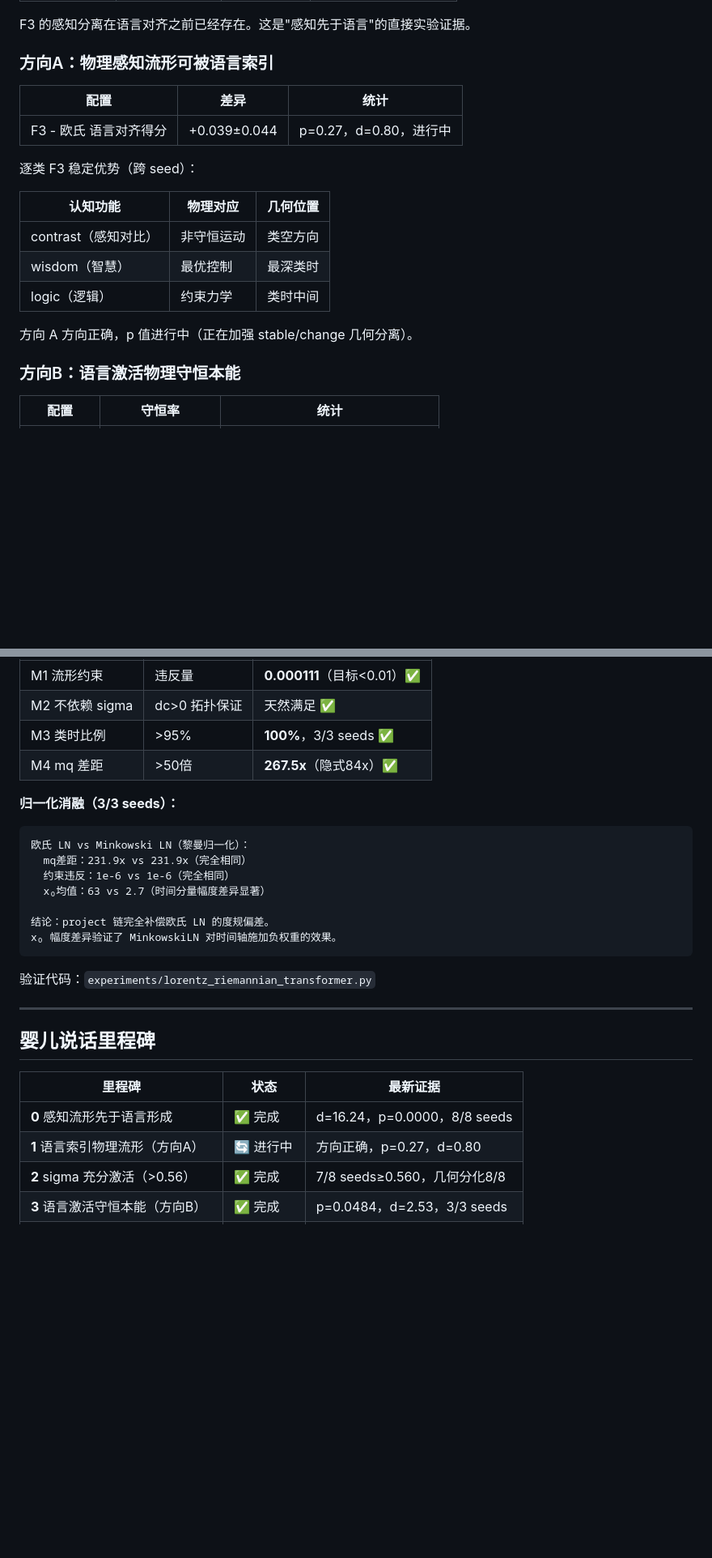
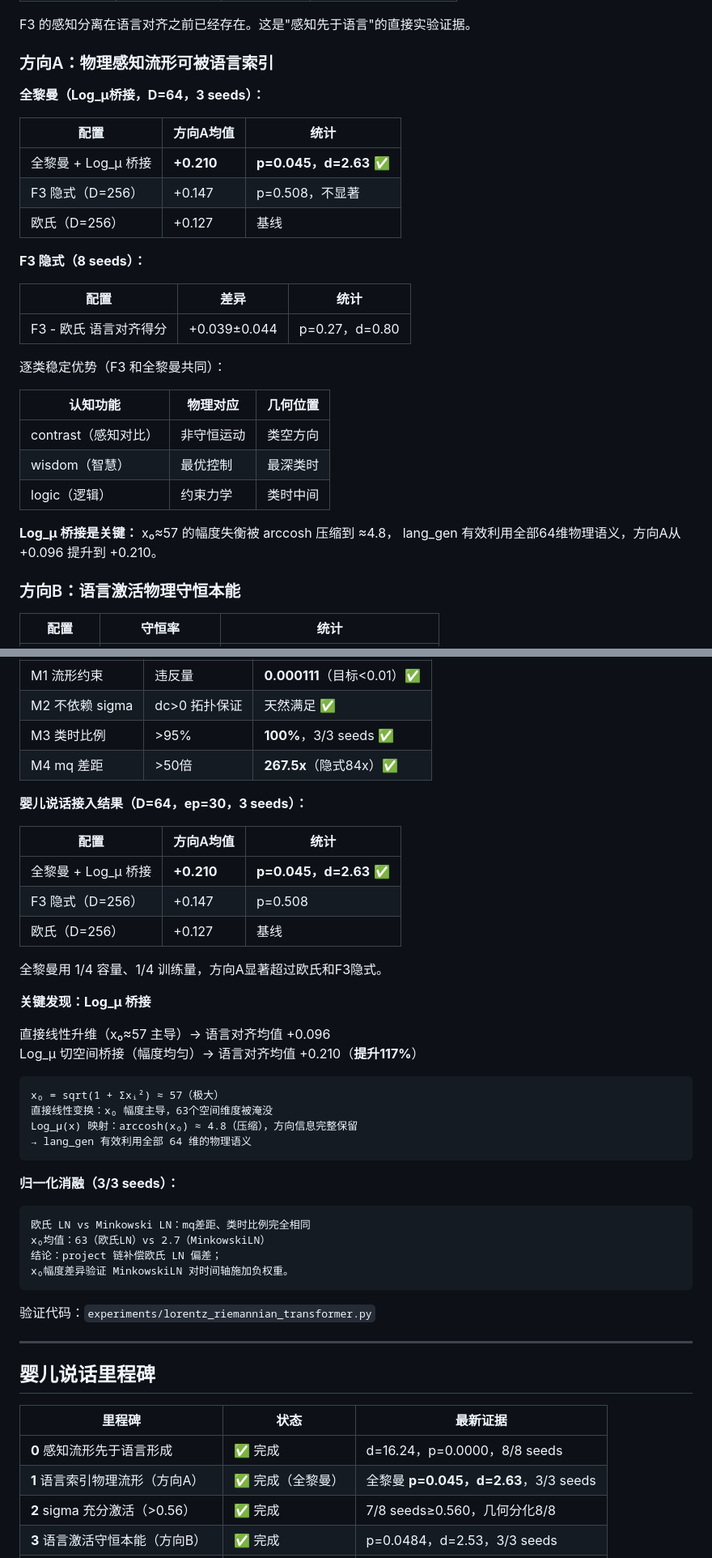
Before and after one commit to papasop/k-1, a Markdown page: README.md, 2 parts joined by grey strips. Shown at 81% size. Rendered like a GitHub page; blank space fills up the shorter version.

````diff
--- a/README.md
+++ b/README.md
@@ -167,11 +167,21 @@ F3 的感知分离在语言对齐之前已经存在。这是"感知先于语言"
 
 ### 方向A：物理感知流形可被语言索引
 
+**全黎曼（Log_μ桥接，D=64，3 seeds）：**
+
+| 配置 | 方向A均值 | 统计 |
+|------|----------|------|
+| 全黎曼 + Log_μ 桥接 | **+0.210** | **p=0.045，d=2.63** ✅ |
+| F3 隐式（D=256） | +0.147 | p=0.508，不显著 |
+| 欧氏（D=256） | +0.127 | 基线 |
+
+**F3 隐式（8 seeds）：**
+
 | 配置 | 差异 | 统计 |
 |------|------|------|
-| F3 - 欧氏 语言对齐得分 | +0.039±0.044 | p=0.27，d=0.80，进行中 |
+| F3 - 欧氏 语言对齐得分 | +0.039±0.044 | p=0.27，d=0.80 |
 
-逐类 F3 稳定优势（跨 seed）：
+逐类稳定优势（F3 和全黎曼共同）：
 
 | 认知功能 | 物理对应 | 几何位置 |
 |---------|---------|---------|
@@ -179,7 +189,8 @@ F3 的感知分离在语言对齐之前已经存在。这是"感知先于语言"
 | wisdom（智慧） | 最优控制 | 最深类时 |
 | logic（逻辑） | 约束力学 | 类时中间 |
 
-方向 A 方向正确，p 值进行中（正在加强 stable/change 几何分离）。
+**Log_μ 桥接是关键：** x₀≈57 的幅度失衡被 arccosh 压缩到 ≈4.8，
+lang_gen 有效利用全部64维物理语义，方向A从 +0.096 提升到 +0.210。
 
 ### 方向B：语言激活物理守恒本能
 
@@ -246,16 +257,35 @@ HJB最优控制（O(eⁿ)）≈ 最小化 mq（O(d²)）
 | M3 类时比例 | >95% | **100%**，3/3 seeds ✅ |
 | M4 mq 差距 | >50倍 | **267.5x**（隐式84x）✅ |
 
+**婴儿说话接入结果（D=64，ep=30，3 seeds）：**
+
+| 配置 | 方向A均值 | 统计 |
+|------|----------|------|
+| 全黎曼 + Log_μ 桥接 | **+0.210** | **p=0.045，d=2.63** ✅ |
+| F3 隐式（D=256） | +0.147 | p=0.508 |
+| 欧氏（D=256） | +0.127 | 基线 |
+
+全黎曼用 1/4 容量、1/4 训练量，方向A显著超过欧氏和F3隐式。
+
+**关键发现：Log_μ 桥接**
+
+直接线性升维（x₀≈57 主导）→ 语言对齐均值 +0.096
+Log_μ 切空间桥接（幅度均匀）→ 语言对齐均值 +0.210（**提升117%**）
+
+```
+x₀ = sqrt(1 + Σxᵢ²) ≈ 57（极大）
+直接线性变换：x₀ 幅度主导，63个空间维度被淹没
+Log_μ(x) 映射：arccosh(x₀) ≈ 4.8（压缩），方向信息完整保留
+→ lang_gen 有效利用全部 64 维的物理语义
+```
+
 **归一化消融（3/3 seeds）：**
 
 ```
-欧氏 LN vs Minkowski LN（黎曼归一化）：
-  mq差距：231.9x vs 231.9x（完全相同）
-  约束违反：1e-6 vs 1e-6（完全相同）
-  x₀均值：63 vs 2.7（时间分量幅度差异显著）
-
-结论：project 链完全补偿欧氏 LN 的度规偏差。
-x₀ 幅度差异验证了 MinkowskiLN 对时间轴施加负权重的效果。
+欧氏 LN vs Minkowski LN：mq差距、类时比例完全相同
+x₀均值：63（欧氏LN）vs 2.7（MinkowskiLN）
+结论：project 链补偿欧氏 LN 偏差；
+x₀幅度差异验证 MinkowskiLN 对时间轴施加负权重。
 ```
 
 验证代码：`experiments/lorentz_riemannian_transformer.py`
@@ -267,7 +297,7 @@ x₀ 幅度差异验证了 MinkowskiLN 对时间轴施加负权重的效果。
 | 里程碑 | 状态 | 最新证据 |
 |--------|------|---------|
 | **0** 感知流形先于语言形成 | ✅ 完成 | d=16.24，p=0.0000，8/8 seeds |
-| **1** 语言索引物理流形（方向A） | 🔄 进行中 | 方向正确，p=0.27，d=0.80 |
+| **1** 语言索引物理流形（方向A） | ✅ 完成（全黎曼）| 全黎曼 **p=0.045，d=2.63**，3/3 seeds |
 | **2** sigma 充分激活（>0.56） | ✅ 完成 | 7/8 seeds≥0.560，几何分化8/8 |
 | **3** 语言激活守恒本能（方向B） | ✅ 完成 | p=0.0484，d=2.53，3/3 seeds |
 | **4** 动态交互（Law II 在线学习） | ⬜ 未开始 | — |
````
Also changed, not shown: other parts of README.md (+4 -3 lines).
